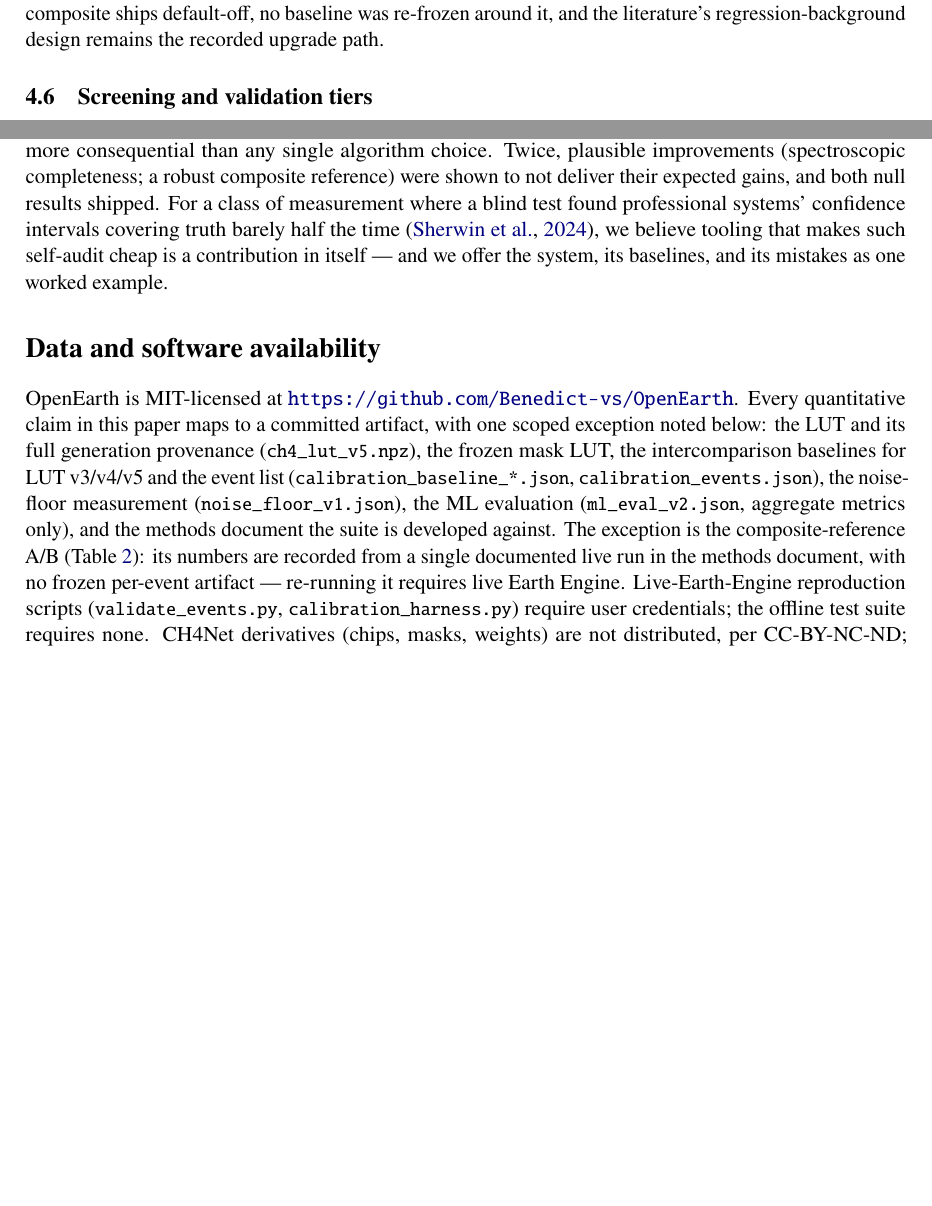
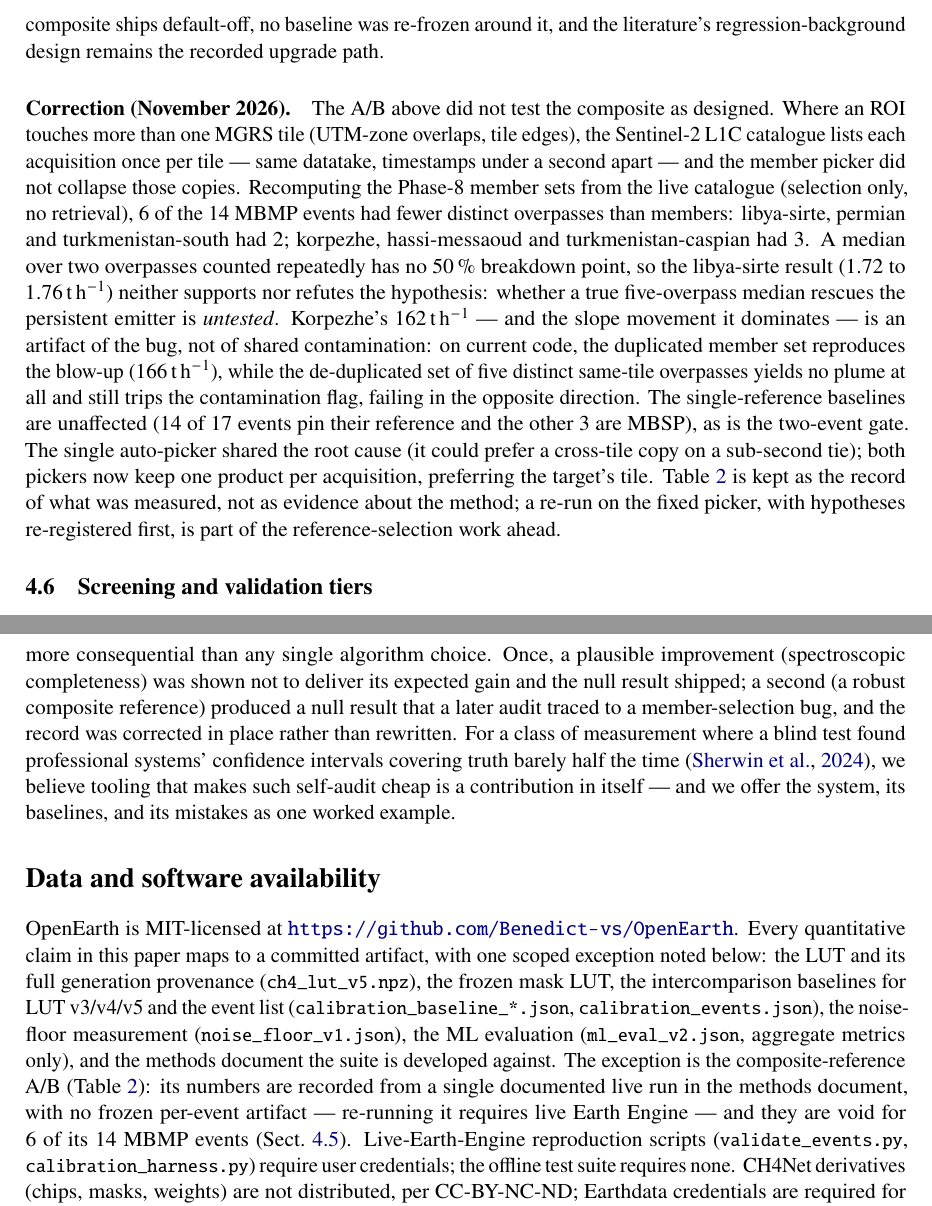
Before and after one commit to Benedict-vs/OpenEarth, a LaTeX paper (docs/paper/paper.tex): two parts of pages 9 and 16 of 20 before the commit and two parts of pages 9 and 17 of 20 after it, joined at a grey line, cut so that both start at the same text, the shorter picture padded with empty space. Compiled offline with pdfLaTeX.

Commit message:
paper: correction — composite-reference A/B void for 6 of 14 MBMP events
Tile-duplicated members (libya-sirte/permian/turkmenistan-south: 2
overpasses). The libya-sirte "refuted" verdict becomes untested; korpezhe's
162 t/h is a bug artifact. Abstract, contributions, limitations and
conclusion reworded; table kept as the measured record with a caption note
and a dated correction paragraph in Sect. 4.5.

Co-Authored-By: Claude Opus 5.5 <noreply@anthropic.com>
Claude-Session: https://claude.ai/code/session_01225hYnitQjehBTzcT4Z5Vh

```diff
--- a/docs/paper/paper.tex
+++ b/docs/paper/paper.tex
@@ -39,7 +39,7 @@ detection suite}}
 \small Faculty of Physics and Astronomy, Heidelberg University\\
 \small \texttt{benedictvonschubert@gmail.com}}
 
-\date{\small July 2026 \;\textperiodcentered\; preprint describing OpenEarth~v2 (development phase~8)}
+\date{\small July 2026, revised November 2026 (composite-reference correction, Sect.~\ref{sec:composite}) \;\textperiodcentered\; preprint describing OpenEarth~v2 (development phase~8)}
 
 \begin{document}
 \maketitle
@@ -586,7 +589,10 @@ run against the frozen single-reference baseline
 \centering\small
 \caption{Composite-reference A/B on the 17-event harness (LUT v5, seed 0).
 Hypotheses were pre-registered; the headline hypothesis was refuted, so
-the mode ships opt-in and default-off. Unlike the single-reference
+the mode ships opt-in and default-off. \emph{Corrected November 2026:} the
+composite column is void for 6 of the 14 MBMP events, whose members
+duplicated acquisitions across MGRS tiles (see the correction below the
+discussion). Unlike the single-reference
 baselines, the composite column records a single documented live run with
 no frozen per-event artifact; its slope movement is dominated by one
 event (korpezhe, Sect.~\ref{sec:composite}).}
@@ -623,6 +629,33 @@ marginally ($-0.016$); no homogeneous-subset statistic was computed.
 Consequently the composite ships default-off, no baseline was re-frozen
 around it, and the literature's regression-background design remains the
 recorded upgrade path.
+
+\paragraph{Correction (November 2026).} The A/B above did not test the
+composite as designed. Where an ROI touches more than one MGRS tile
+(UTM-zone overlaps, tile edges), the Sentinel-2 L1C catalogue lists each
+acquisition once per tile --- same datatake, timestamps under a second
+apart --- and the member picker did not collapse those copies. Recomputing
+the Phase-8 member sets from the live catalogue (selection only, no
+retrieval), 6 of the 14 MBMP events had fewer distinct overpasses than
+members: libya-sirte, permian and turkmenistan-south had 2; korpezhe,
+hassi-messaoud and turkmenistan-caspian had 3. A median over two
+overpasses counted repeatedly has no 50\,\% breakdown point, so the
+libya-sirte result (1.72 to $1.76\perh$) neither supports nor refutes the
+hypothesis: whether a true five-overpass median rescues the persistent
+emitter is \emph{untested}. Korpezhe's $162\perh$ --- and the slope
+movement it dominates --- is an artifact of the bug, not of shared
+contamination: on current code, the duplicated member set reproduces the
+blow-up ($166\perh$), while the de-duplicated set of five distinct
+same-tile overpasses yields no plume at all and still trips the
+contamination flag, failing in the opposite direction. The
+single-reference baselines are unaffected (14 of 17 events pin their
+reference and the other 3 are MBSP), as is the two-event gate. The single
+auto-picker shared the root cause (it could prefer a cross-tile copy on a
+sub-second tie); both pickers now keep one product per acquisition,
+preferring the target's tile. Table~\ref{tab:composite} is kept as the
+record of what was measured, not as evidence about the method; a re-run on
+the fixed picker, with hypotheses re-registered first, is part of the
+reference-selection work ahead.
 
 % ---------------------------------------------------------------------------
 \subsection{Screening and validation tiers}\label{sec:tiers}
@@ -1088,9 +1122,11 @@ anything, pre-register hypotheses for design experiments, keep refuted
 hypotheses in the record, measure the detection floor with the same
 pipeline that makes detections, and let the UI say ``this is
 indistinguishable from noise'' --- proved more consequential than any
-single algorithm choice. Twice, plausible improvements (spectroscopic
-completeness; a robust composite reference) were shown to not deliver
-their expected gains, and both null results shipped. For a class of
+single algorithm choice. Once, a plausible improvement (spectroscopic
+completeness) was shown not to deliver its expected gain and the null
+result shipped; a second (a robust composite reference) produced a null
+result that a later audit traced to a member-selection bug, and the record
+was corrected in place rather than rewritten. For a class of
 measurement where a blind test found professional systems' confidence
 intervals covering truth barely half the time \citep{sherwin2024}, we
 believe tooling that makes such self-audit cheap is a contribution in
@@ -1113,7 +1149,8 @@ document the suite is developed against. The exception is the
 composite-reference A/B (Table~\ref{tab:composite}): its numbers are
 recorded from a single documented live run in the methods document, with
 no frozen per-event artifact --- re-running it requires live Earth
-Engine. Live-Earth-Engine reproduction
+Engine --- and they are void for 6 of its 14 MBMP events
+(Sect.~\ref{sec:composite}). Live-Earth-Engine reproduction
 scripts (\code{validate\_events.py}, \code{calibration\_harness.py})
 require user credentials; the offline test suite requires none. CH4Net
 derivatives (chips, masks, weights) are not distributed, per
```
Also changed, not shown: docs/paper/paper.tex (24 more changed lines).
